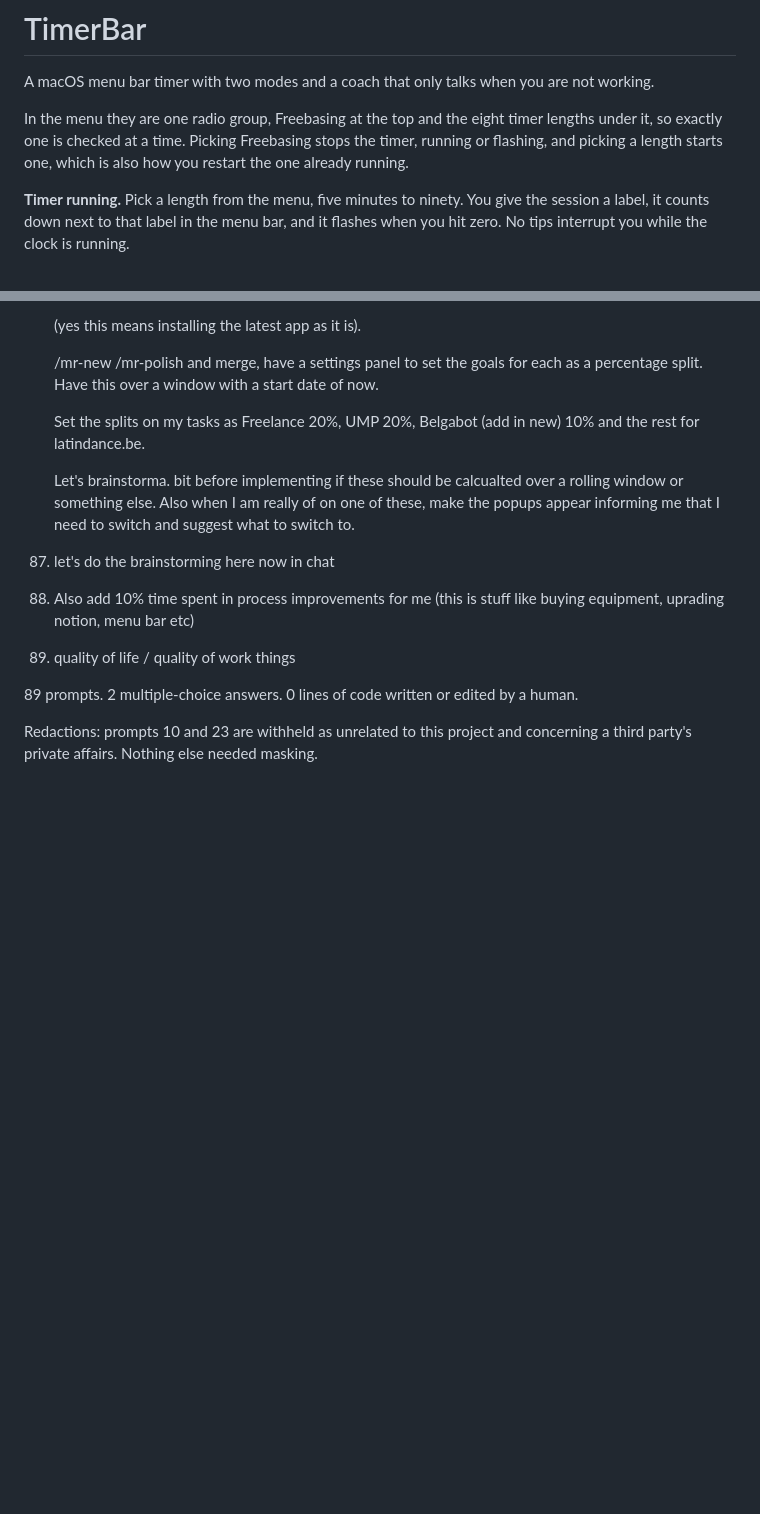
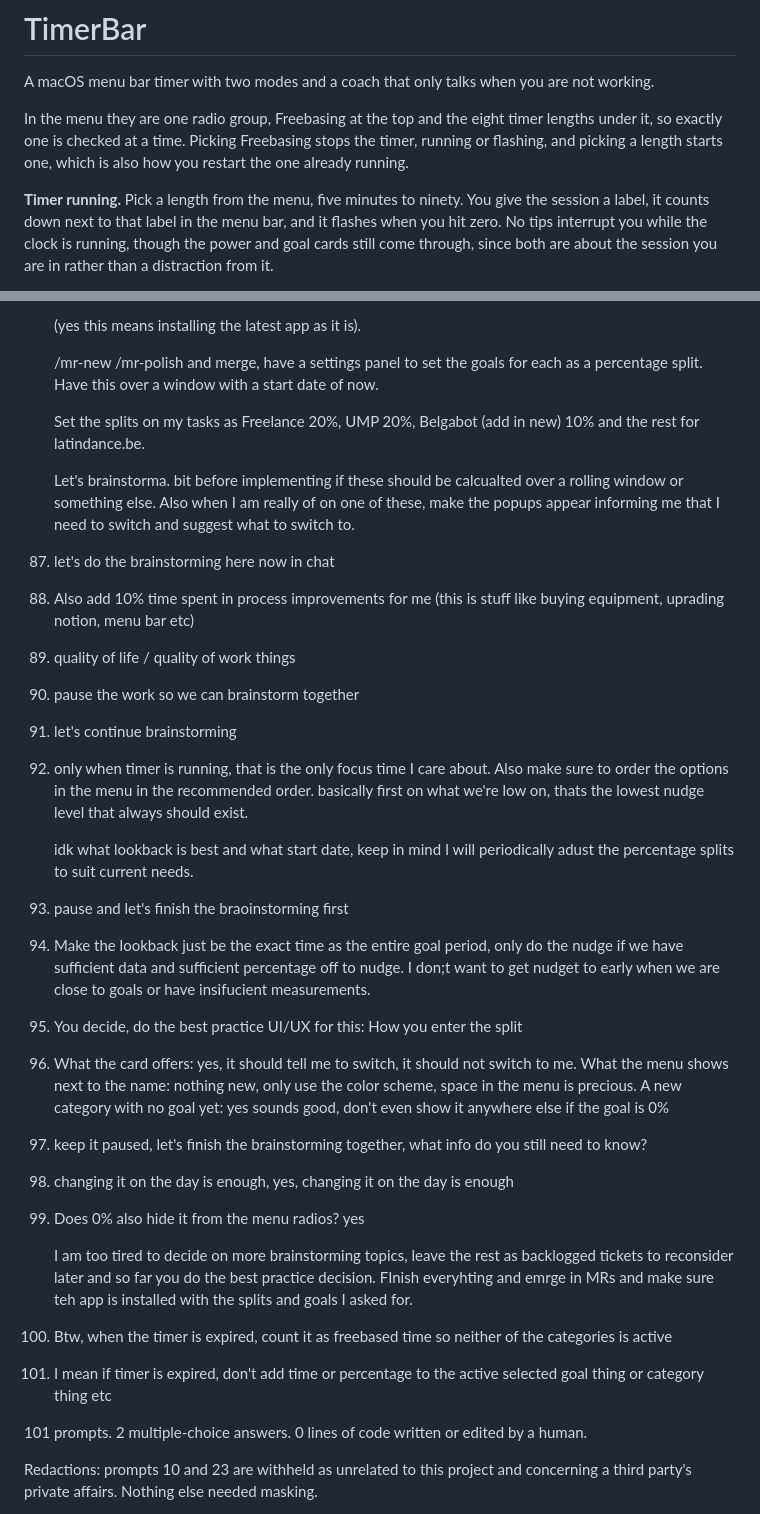
Before and after one commit to adipascu/menubar-timer, a Markdown page: README.md, 2 parts joined by grey strips. Rendered like a GitHub page; blank space fills up the shorter version.

Commit message:
Document the goal split, the nudge gates and the session prompts behind them

```diff
--- a/README.md
+++ b/README.md
@@ -4,5 +4,5 @@ A macOS menu bar timer with two modes and a coach that only talks when you are n
 
 In the menu they are one radio group, Freebasing at the top and the eight timer lengths under it, so exactly one is checked at a time. Picking Freebasing stops the timer, running or flashing, and picking a length starts one, which is also how you restart the one already running.
 
-**Timer running.** Pick a length from the menu, five minutes to ninety. You give the session a label, it counts down next to that label in the menu bar, and it flashes when you hit zero. No tips interrupt you while the clock is running.
+**Timer running.** Pick a length from the menu, five minutes to ninety. You give the session a label, it counts down next to that label in the menu bar, and it flashes when you hit zero. No tips interrupt you while the clock is running, though the power and goal cards still come through, since both are about the session you are in rather than a distraction from it.
 
@@ -321,7 +327,35 @@ Every prompt in the session that produced this app, verbatim and in order, typos
 
 89. quality of life / quality of work things
 
-89 prompts. 2 multiple-choice answers. 0 lines of code written or edited by a human.
+90. pause the work so we can brainstorm together
+
+91. let's continue brainstorming
+
+92. only when timer is running, that is the only focus time I care about. Also make sure to order the options in the menu in the recommended order. basically first on what we're low on, thats the lowest nudge level that always should exist.
+
+    idk what lookback is best and what start date, keep in mind I will periodically adust the percentage splits to suit current needs.
+
+93. pause and let's finish the braoinstorming first
+
+94. Make the lookback just be the exact time as the entire goal period, only do the nudge if we have sufficient data and sufficient percentage off to nudge. I don;t want to get nudget to early when we are close to goals or have insifucient measurements.
+
+95. You decide, do the best practice UI/UX for this: How you enter the split
+
+96. What the card offers: yes, it should tell me to switch, it should not switch to me. What the menu shows next to the name: nothing new, only use the color scheme, space in the menu is precious. A new category with no goal yet: yes sounds good, don't even show it anywhere else if the goal is 0%
+
+97. keep it paused, let's finish the brainstorming together, what info do you still need to know?
+
+98. changing it on the day is enough, yes, changing it on the day is enough
+
+99. Does 0% also hide it from the menu radios? yes
+
+    I am too tired to decide on more brainstorming topics, leave the rest as backlogged tickets to reconsider later and so far you do the best practice decision. FInish everyhting and emrge in MRs and make sure teh app is installed with the splits and goals I asked for.
+
+100. Btw, when the timer is expired, count it as freebased time so neither of the categories is active
+
+101. I mean if timer is expired, don't add time or percentage to the active selected goal thing or category thing etc
+
+101 prompts. 2 multiple-choice answers. 0 lines of code written or edited by a human.
 
 Redactions: prompts 10 and 23 are withheld as unrelated to this project and concerning a third party's private affairs. Nothing else needed masking.
 
```
Also changed, not shown: other parts of README.md (+8 -2 lines).
